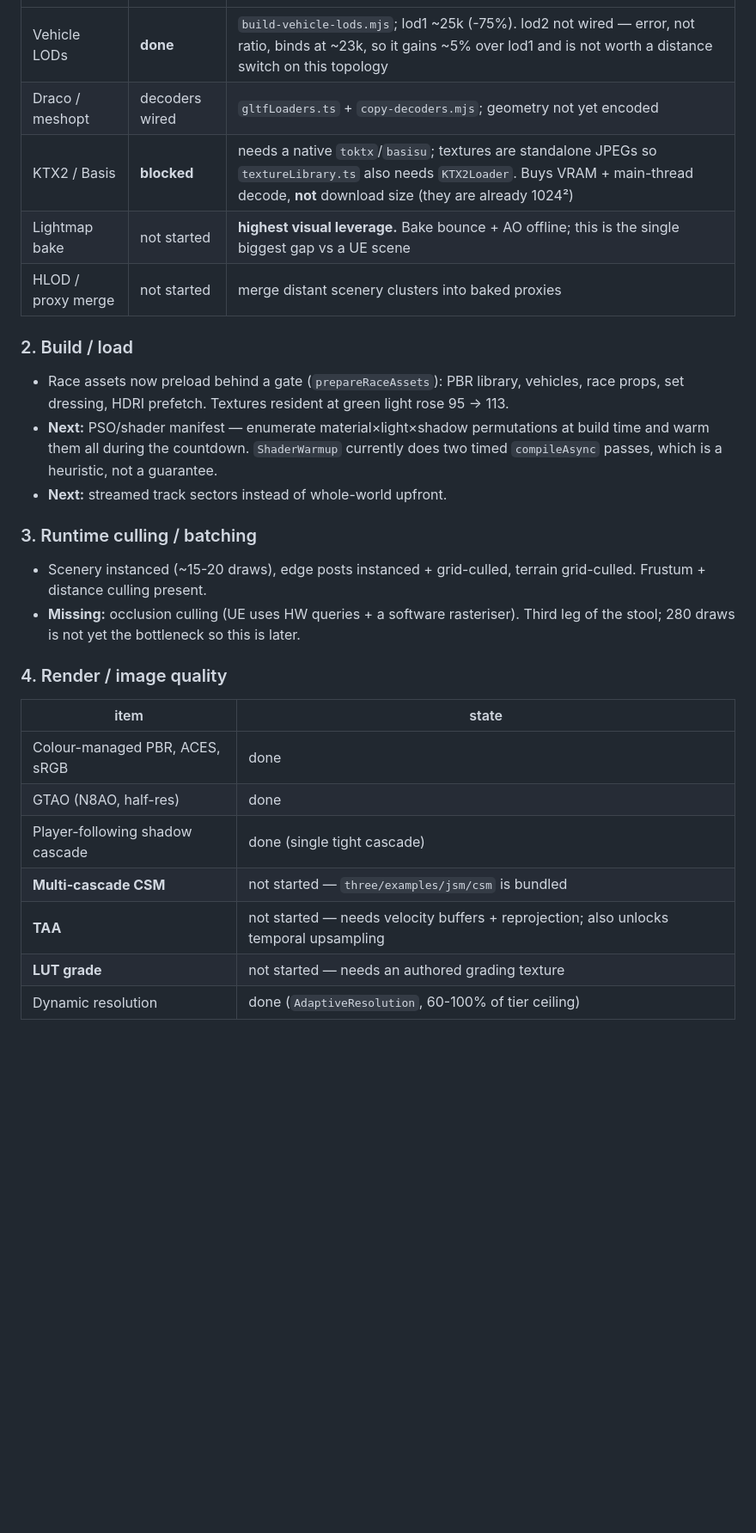
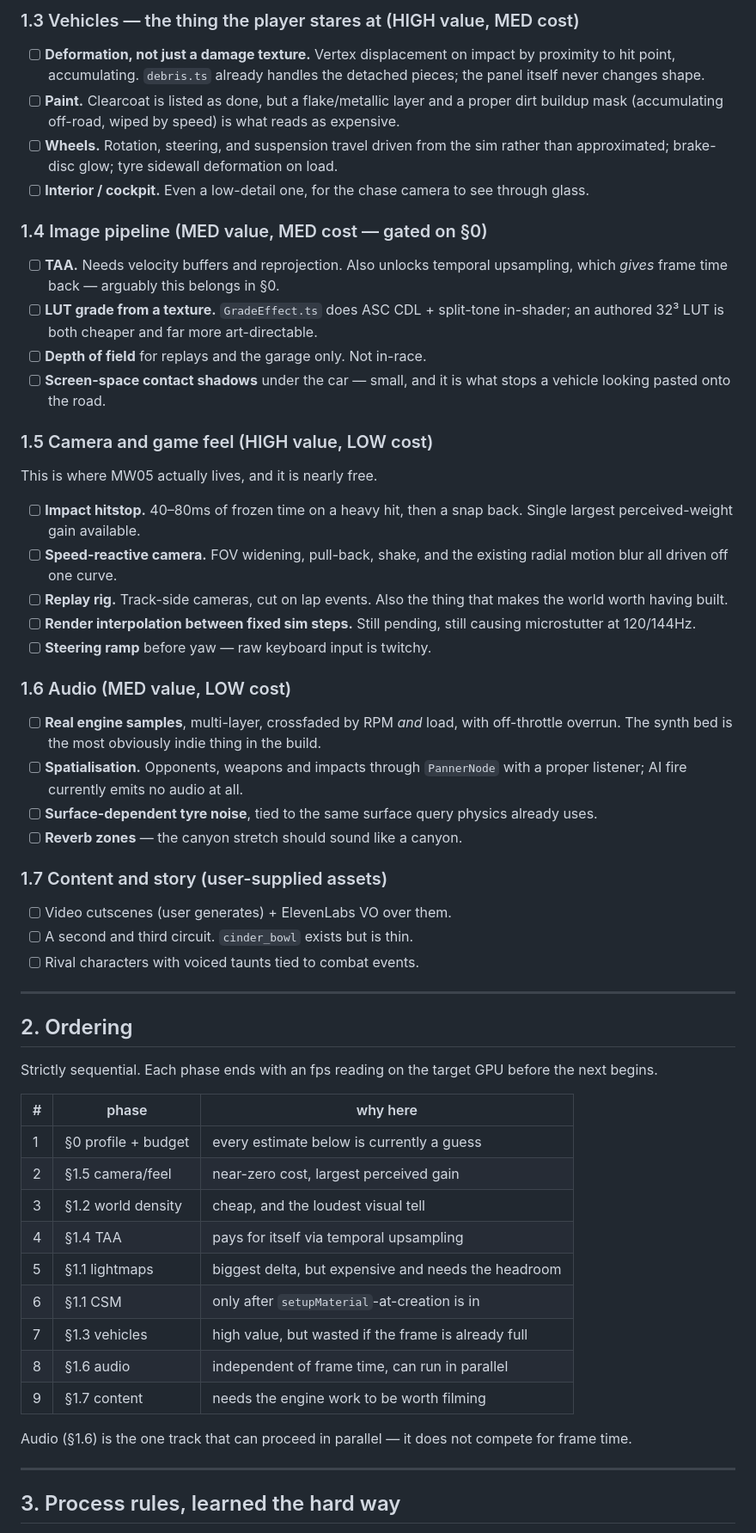
Before and after one commit to MohammadSadeghSalehi/scrapstorm, a Markdown page: AAA_PUNCHLIST.md, the part around one of its changes. Shown at 86% size. GitHub-like rendering; blank space fills up the shorter version.

```diff
--- a/AAA_PUNCHLIST.md
+++ b/AAA_PUNCHLIST.md
@@ -11,33 +80,75 @@ Down from `draws=302 tris=1.17M` via AI-car LODs and start-line prop thinning.
+### 1.3 Vehicles — the thing the player stares at (HIGH value, MED cost)
+- [ ] **Deformation, not just a damage texture.** Vertex displacement on impact
+  by proximity to hit point, accumulating. `debris.ts` already handles the
+  detached pieces; the panel itself never changes shape.
+- [ ] **Paint.** Clearcoat is listed as done, but a flake/metallic layer and a
+  proper dirt buildup mask (accumulating off-road, wiped by speed) is what
+  reads as expensive.
+- [ ] **Wheels.** Rotation, steering, and suspension travel driven from the sim
+  rather than approximated; brake-disc glow; tyre sidewall deformation on load.
+- [ ] **Interior / cockpit.** Even a low-detail one, for the chase camera to
+  see through glass.
+
+### 1.4 Image pipeline (MED value, MED cost — gated on §0)
+- [ ] **TAA.** Needs velocity buffers and reprojection. Also unlocks temporal
+  upsampling, which *gives* frame time back — arguably this belongs in §0.
+- [ ] **LUT grade from a texture.** `GradeEffect.ts` does ASC CDL + split-tone
+  in-shader; an authored 32³ LUT is both cheaper and far more art-directable.
+- [ ] **Depth of field** for replays and the garage only. Not in-race.
+- [ ] **Screen-space contact shadows** under the car — small, and it is what
+  stops a vehicle looking pasted onto the road.
+
+### 1.5 Camera and game feel (HIGH value, LOW cost)
+This is where MW05 actually lives, and it is nearly free.
+
+- [ ] **Impact hitstop.** 40–80ms of frozen time on a heavy hit, then a snap
+  back. Single largest perceived-weight gain available.
+- [ ] **Speed-reactive camera.** FOV widening, pull-back, shake, and the
+  existing radial motion blur all driven off one curve.
+- [ ] **Replay rig.** Track-side cameras, cut on lap events. Also the thing
+  that makes the world worth having built.
+- [ ] **Render interpolation between fixed sim steps.** Still pending, still
+  causing microstutter at 120/144Hz.
+- [ ] **Steering ramp** before yaw — raw keyboard input is twitchy.
+
+### 1.6 Audio (MED value, LOW cost)
+- [ ] **Real engine samples**, multi-layer, crossfaded by RPM *and* load, with
+  off-throttle overrun. The synth bed is the most obviously indie thing in the
+  build.
+- [ ] **Spatialisation.** Opponents, weapons and impacts through `PannerNode`
+  with a proper listener; AI fire currently emits no audio at all.
+- [ ] **Surface-dependent tyre noise**, tied to the same surface query physics
+  already uses.
+- [ ] **Reverb zones** — the canyon stretch should sound like a canyon.
+
+### 1.7 Content and story (user-supplied assets)
+- [ ] Video cutscenes (user generates) + ElevenLabs VO over them.
+- [ ] A second and third circuit. `cinder_bowl` exists but is thin.
+- [ ] Rival characters with voiced taunts tied to combat events.
+
+---
+
+## 2. Ordering
+
+Strictly sequential. Each phase ends with an fps reading on the target GPU
+before the next begins.
+
+| # | phase | why here |
 |---|---|---|
-| Vehicle LODs | **done** | `build-vehicle-lods.mjs`; lod1 ~25k (-75%). lod2 not wired — error, not ratio, binds at ~23k, so it gains ~5% over lod1 and is not worth a distance switch on this topology |
-| Draco / meshopt | decoders wired | `gltfLoaders.ts` + `copy-decoders.mjs`; geometry not yet encoded |
-| KTX2 / Basis | **blocked** | needs a native `toktx`/`basisu`; textures are standalone JPEGs so `textureLibrary.ts` also needs `KTX2Loader`. Buys VRAM + main-thread decode, **not** download size (they are already 1024²) |
-| Lightmap bake | not started | **highest visual leverage.** Bake bounce + AO offline; this is the single biggest gap vs a UE scene |
-| HLOD / proxy merge | not started | merge distant scenery clusters into baked proxies |
+| 1 | §0 profile + budget | every estimate below is currently a guess |
+| 2 | §1.5 camera/feel | near-zero cost, largest perceived gain |
+| 3 | §1.2 world density | cheap, and the loudest visual tell |
+| 4 | §1.4 TAA | pays for itself via temporal upsampling |
+| 5 | §1.1 lightmaps | biggest delta, but expensive and needs the headroom |
+| 6 | §1.1 CSM | only after `setupMaterial`-at-creation is in |
+| 7 | §1.3 vehicles | high value, but wasted if the frame is already full |
+| 8 | §1.6 audio | independent of frame time, can run in parallel |
+| 9 | §1.7 content | needs the engine work to be worth filming |
 
-### 2. Build / load
-- Race assets now preload behind a gate (`prepareRaceAssets`): PBR library,
-  vehicles, race props, set dressing, HDRI prefetch. Textures resident at green
-  light rose 95 → 113.
-- **Next:** PSO/shader manifest — enumerate material×light×shadow permutations at
-  build time and warm them all during the countdown. `ShaderWarmup` currently
-  does two timed `compileAsync` passes, which is a heuristic, not a guarantee.
-- **Next:** streamed track sectors instead of whole-world upfront.
+Audio (§1.6) is the one track that can proceed in parallel — it does not
+compete for frame time.
 
-### 3. Runtime culling / batching
-- Scenery instanced (~15-20 draws), edge posts instanced + grid-culled,
-  terrain grid-culled. Frustum + distance culling present.
-- **Missing:** occlusion culling (UE uses HW queries + a software rasteriser).
-  Third leg of the stool; 280 draws is not yet the bottleneck so this is later.
+---
 
-### 4. Render / image quality
-| item | state |
-|---|---|
-| Colour-managed PBR, ACES, sRGB | done |
-| GTAO (N8AO, half-res) | done |
-| Player-following shadow cascade | done (single tight cascade) |
-| **Multi-cascade CSM** | not started — `three/examples/jsm/csm` is bundled |
-| **TAA** | not started — needs velocity buffers + reprojection; also unlocks temporal upsampling |
-| **LUT grade** | not started — needs an authored grading texture |
-| Dynamic resolution | done (`AdaptiveResolution`, 60-100% of tier ceiling) |
+## 3. Process rules, learned the hard way
 
```
Also changed, not shown: other parts of AAA_PUNCHLIST.md (+104 -84 lines).
